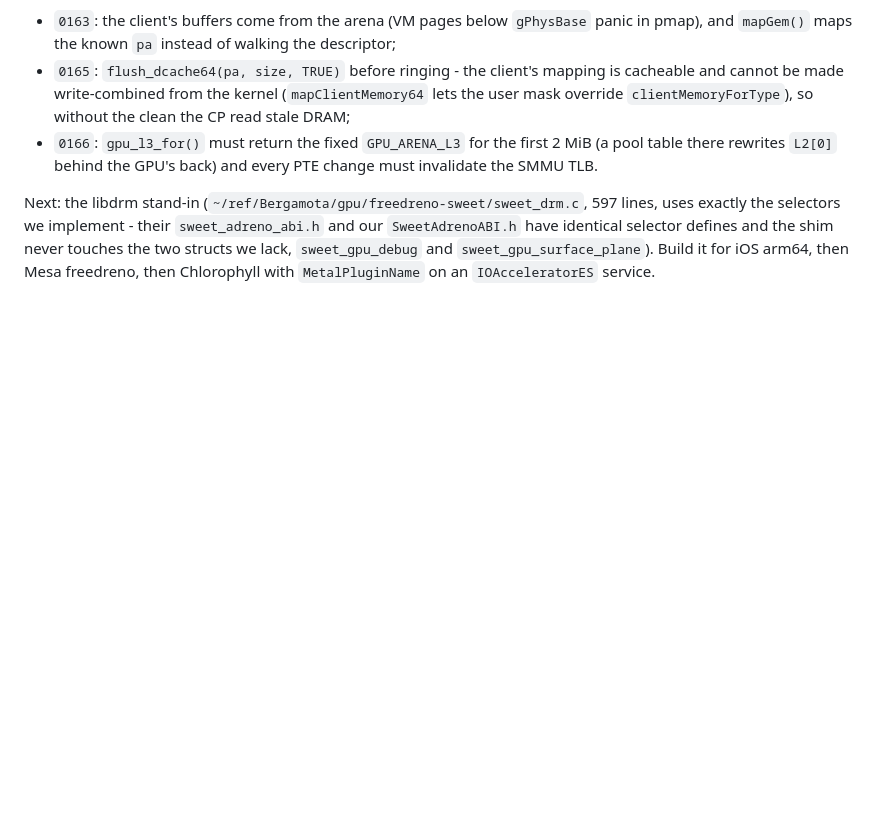
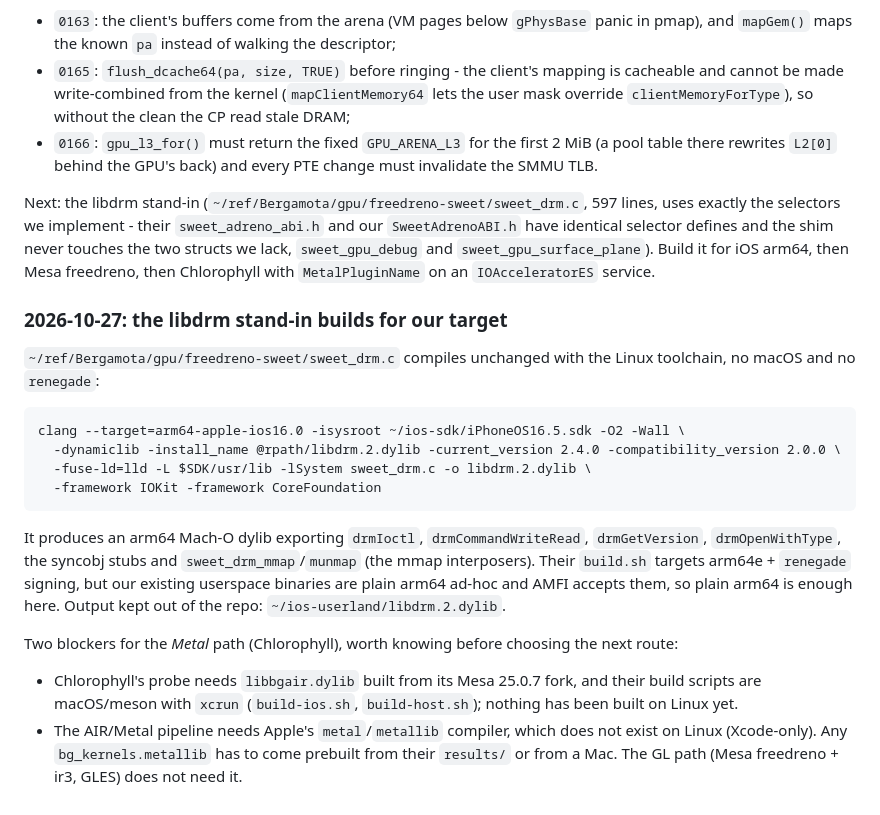
Before and after one commit to edi194/ios-fajita, a Markdown page: NOTES-FAJITA.md, the part around the change. Drawn GitHub-style; blank space fills up the shorter version.

Commit message:
NOTES: the libdrm stand-in builds for iOS arm64 with the Linux toolchain
sweet_drm.c compiles unchanged (arm64 Mach-O dylib exporting drmIoctl/drmCommandWriteRead/
drmGetVersion/drmOpenWithType/syncobj/mmap interposers); recorded the exact command and that our
plain arm64 ad-hoc binary is enough, unlike their arm64e + renegade build. Also recorded the two
Metal-path blockers: Chlorophyll's Mesa fork has only been built with macOS/xcrun, and the AIR
pipeline needs Apple's metal compiler, which Linux does not have - the GL path does not.

````diff
--- a/NOTES-FAJITA.md
+++ b/NOTES-FAJITA.md
@@ -2965,3 +2965,30 @@ exactly the selectors we implement - their `sweet_adreno_abi.h` and our `SweetAd
 identical selector defines and the shim never touches the two structs we lack, `sweet_gpu_debug`
 and `sweet_gpu_surface_plane`). Build it for iOS arm64, then Mesa freedreno, then Chlorophyll
 with `MetalPluginName` on an `IOAcceleratorES` service.
+
+### 2026-10-27: the libdrm stand-in builds for our target
+
+`~/ref/Bergamota/gpu/freedreno-sweet/sweet_drm.c` compiles unchanged with the Linux toolchain,
+no macOS and no `renegade`:
+
+```
+clang --target=arm64-apple-ios16.0 -isysroot ~/ios-sdk/iPhoneOS16.5.sdk -O2 -Wall \
+  -dynamiclib -install_name @rpath/libdrm.2.dylib -current_version 2.4.0 -compatibility_version 2.0.0 \
+  -fuse-ld=lld -L $SDK/usr/lib -lSystem sweet_drm.c -o libdrm.2.dylib \
+  -framework IOKit -framework CoreFoundation
+```
+
+It produces an arm64 Mach-O dylib exporting `drmIoctl`, `drmCommandWriteRead`, `drmGetVersion`,
+`drmOpenWithType`, the syncobj stubs and `sweet_drm_mmap`/`munmap` (the mmap interposers). Their
+`build.sh` targets arm64e + `renegade` signing, but our existing userspace binaries are plain
+arm64 ad-hoc and AMFI accepts them, so plain arm64 is enough here. Output kept out of the repo:
+`~/ios-userland/libdrm.2.dylib`.
+
+Two blockers for the *Metal* path (Chlorophyll), worth knowing before choosing the next route:
+
+- Chlorophyll's probe needs `libbgair.dylib` built from its Mesa 25.0.7 fork, and their build
+  scripts are macOS/meson with `xcrun` (`build-ios.sh`, `build-host.sh`); nothing has been built
+  on Linux yet.
+- The AIR/Metal pipeline needs Apple's `metal`/`metallib` compiler, which does not exist on Linux
+  (Xcode-only). Any `bg_kernels.metallib` has to come prebuilt from their `results/` or from a
+  Mac. The GL path (Mesa freedreno + ir3, GLES) does not need it.
````
